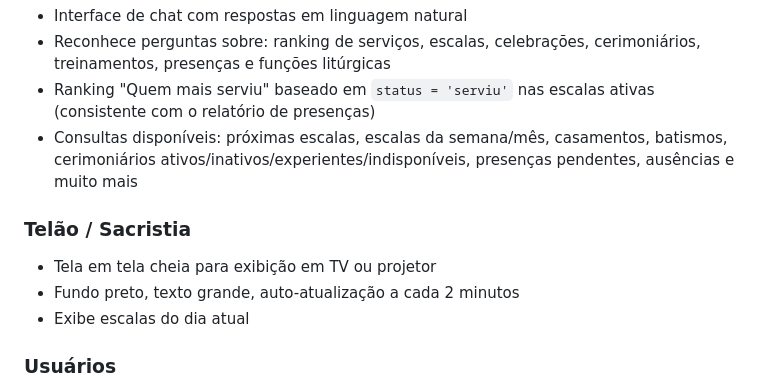
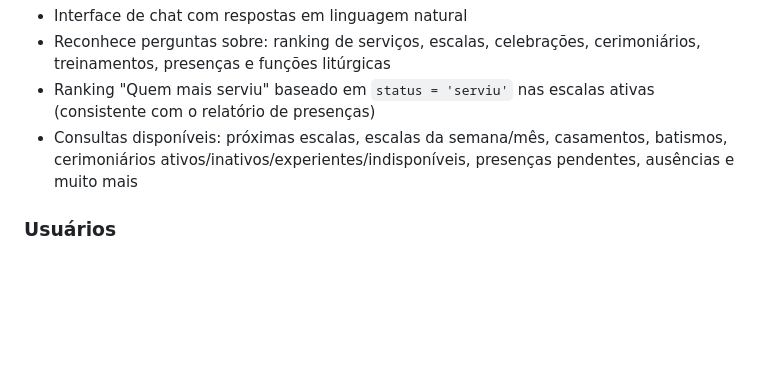
Before and after one commit to PedroDevOps01/Sistema-Liturgico, a Markdown page: README.md, the part around the change. GitHub-like rendering; blank space fills up the shorter version.

```diff
--- a/README.md
+++ b/README.md
@@ -149,11 +149,6 @@ npm run dev                   # http://localhost:5173
 - Ranking "Quem mais serviu" baseado em `status = 'serviu'` nas escalas ativas (consistente com o relatório de presenças)
 - Consultas disponíveis: próximas escalas, escalas da semana/mês, casamentos, batismos, cerimoniários ativos/inativos/experientes/indisponíveis, presenças pendentes, ausências e muito mais
 
-### Telão / Sacristia
-- Tela em tela cheia para exibição em TV ou projetor
-- Fundo preto, texto grande, auto-atualização a cada 2 minutos
-- Exibe escalas do dia atual
-
 ### Usuários
 - CRUD de administradores com usuário/senha (sem e-mail)
 - Resetar senha, ativar/desativar, soft delete
```
